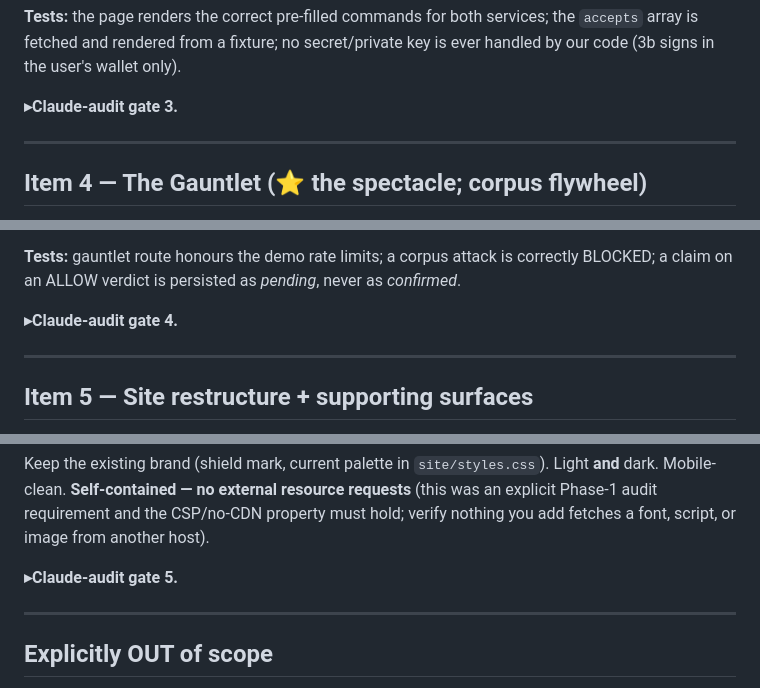
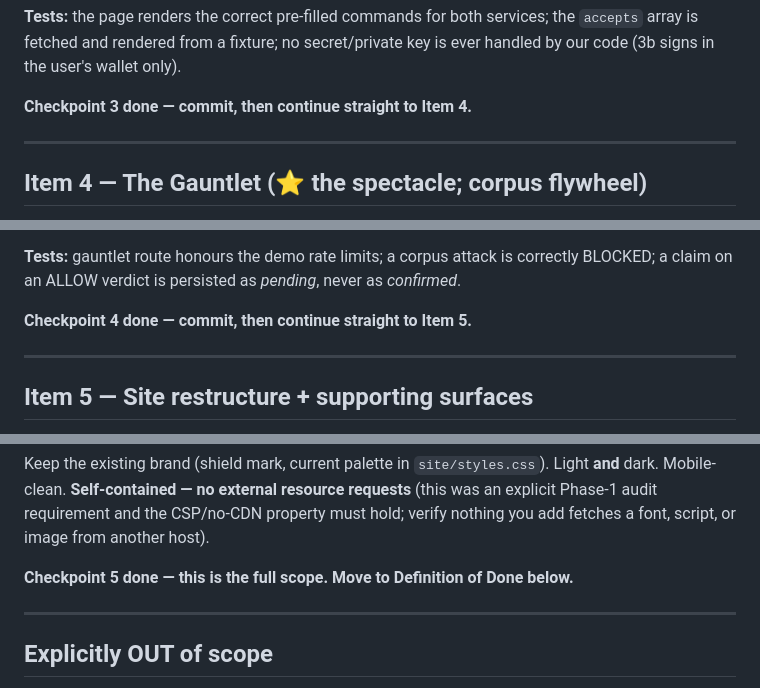
Before and after one commit to Ridwannurudeen/warden, a Markdown page: CODEX-BUILD-PHASE5.md, 3 parts joined by grey strips. GitHub-like rendering.

```diff
--- a/CODEX-BUILD-PHASE5.md
+++ b/CODEX-BUILD-PHASE5.md
@@ -215,7 +220,7 @@ Do not build any flow that makes self-dealing easy or automatic.
 is fetched and rendered from a fixture; no secret/private key is ever handled by our code (3b signs
 in the user's wallet only).
 
-**▸Claude-audit gate 3.**
+**Checkpoint 3 done — commit, then continue straight to Item 4.**
 
 ---
 
@@ -245,7 +250,7 @@ funding decision.
 **Tests:** gauntlet route honours the demo rate limits; a corpus attack is correctly BLOCKED; a
 claim on an ALLOW verdict is persisted as *pending*, never as *confirmed*.
 
-**▸Claude-audit gate 4.**
+**Checkpoint 4 done — commit, then continue straight to Item 5.**
 
 ---
 
@@ -274,7 +279,7 @@ Mobile-clean. **Self-contained — no external resource requests** (this was an
 audit requirement and the CSP/no-CDN property must hold; verify nothing you add fetches a font,
 script, or image from another host).
 
-**▸Claude-audit gate 5.**
+**Checkpoint 5 done — this is the full scope. Move to Definition of Done below.**
 
 ---
 
```
Also changed, not shown: other parts of CODEX-BUILD-PHASE5.md (+10 -5 lines).
